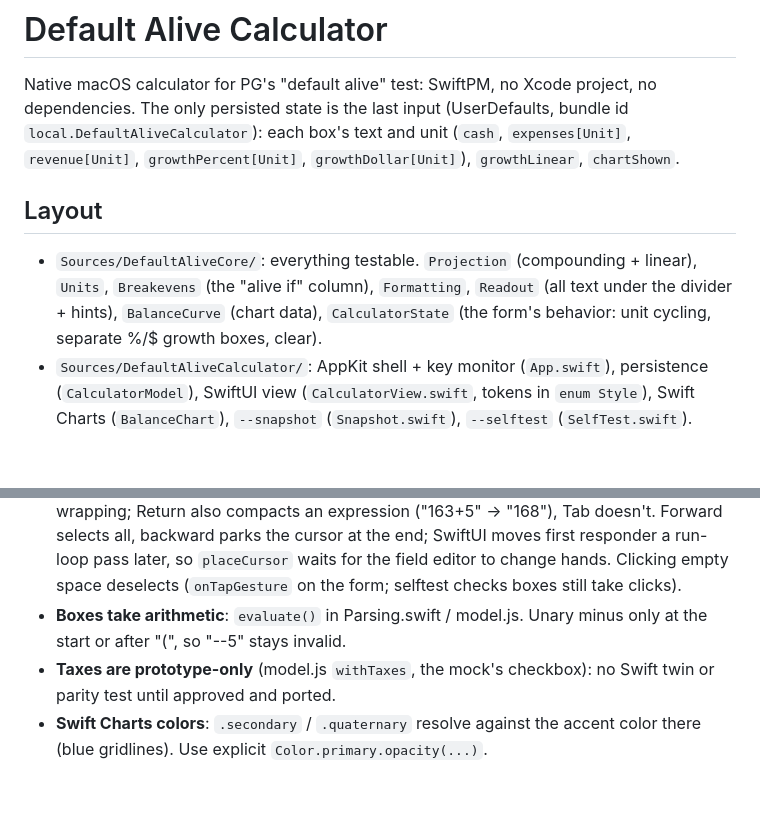
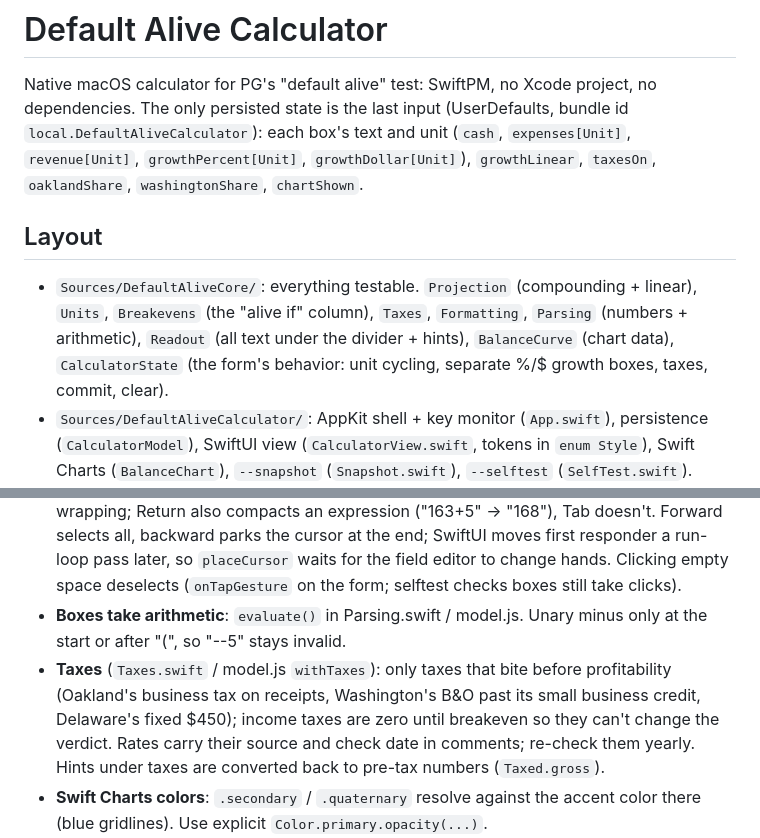
Before and after one commit to rickardstureborg/default-alive-calc, a Markdown page: CLAUDE.md, 2 parts joined by grey strips. Rendered like a GitHub page; blank space fills up the shorter version.

Commit message:
claude md taxes + stored keys

```diff
--- a/CLAUDE.md
+++ b/CLAUDE.md
@@ -3,11 +3,12 @@
 Native macOS calculator for PG's "default alive" test: SwiftPM, no Xcode project, no
 dependencies. The only persisted state is the last input (UserDefaults, bundle id
 `local.DefaultAliveCalculator`): each box's text and unit (`cash`, `expenses[Unit]`,
-`revenue[Unit]`, `growthPercent[Unit]`, `growthDollar[Unit]`), `growthLinear`, `chartShown`.
+`revenue[Unit]`, `growthPercent[Unit]`, `growthDollar[Unit]`), `growthLinear`, `taxesOn`,
+`oaklandShare`, `washingtonShare`, `chartShown`.
 
 ## Layout
 
-- `Sources/DefaultAliveCore/`: everything testable. `Projection` (compounding + linear), `Units`, `Breakevens` (the "alive if" column), `Formatting`, `Readout` (all text under the divider + hints), `BalanceCurve` (chart data), `CalculatorState` (the form's behavior: unit cycling, separate %/$ growth boxes, clear).
+- `Sources/DefaultAliveCore/`: everything testable. `Projection` (compounding + linear), `Units`, `Breakevens` (the "alive if" column), `Taxes`, `Formatting`, `Parsing` (numbers + arithmetic), `Readout` (all text under the divider + hints), `BalanceCurve` (chart data), `CalculatorState` (the form's behavior: unit cycling, separate %/$ growth boxes, taxes, commit, clear).
 - `Sources/DefaultAliveCalculator/`: AppKit shell + key monitor (`App.swift`), persistence (`CalculatorModel`), SwiftUI view (`CalculatorView.swift`, tokens in `enum Style`), Swift Charts (`BalanceChart`), `--snapshot` (`Snapshot.swift`), `--selftest` (`SelfTest.swift`).
 - `design/`: the browser mock. `index.html` (UI, CSS variables named like `Style`), `model.js` (JS twin of the core), `presets.json` (gallery states + shared spec for readout text and hints), `shot.mjs` (headless screenshots).
 
@@ -37,7 +38,7 @@ dependencies. The only persisted state is the last input (UserDefaults, bundle i
 - **Seeing the app**: `screencapture` needs Screen Recording and System Events keystrokes need Automation/Accessibility; this terminal has neither. Use `make snapshot` for looks and `make selftest` for keys (both permission-free and never touch saved input; selftest flashes a second window for ~2s).
 - **Keyboard**: all handled in the NSEvent monitor in `App.swift`, not AppKit's key-view loop (which would also stop on the unit buttons when keyboard navigation is on). Clear all: Esc, C, keypad Clear (keyCode 71), or ⌘⌫ only when no box has the cursor; inside a box ⌘⌫ passes through to delete-to-start, which is why the Edit menu's Clear All shortcut is Esc (a ⌘⌫ menu shortcut would fire first). Tab / Return: next box, Shift for previous, wrapping; Return also compacts an expression ("163+5" → "168"), Tab doesn't. Forward selects all, backward parks the cursor at the end; SwiftUI moves first responder a run-loop pass later, so `placeCursor` waits for the field editor to change hands. Clicking empty space deselects (`onTapGesture` on the form; selftest checks boxes still take clicks).
 - **Boxes take arithmetic**: `evaluate()` in Parsing.swift / model.js. Unary minus only at the start or after "(", so "--5" stays invalid.
-- **Taxes are prototype-only** (model.js `withTaxes`, the mock's checkbox): no Swift twin or parity test until approved and ported.
+- **Taxes** (`Taxes.swift` / model.js `withTaxes`): only taxes that bite before profitability (Oakland's business tax on receipts, Washington's B&O past its small business credit, Delaware's fixed $450); income taxes are zero until breakeven so they can't change the verdict. Rates carry their source and check date in comments; re-check them yearly. Hints under taxes are converted back to pre-tax numbers (`Taxed.gross`).
 - **Swift Charts colors**: `.secondary` / `.quaternary` resolve against the accent color there (blue gridlines). Use explicit `Color.primary.opacity(...)`.
 - **Axis edge labels** must hang inward (`AxisValueLabel(anchor:)`), or Charts drops the "0" and truncates the last label.
 - **TextField text** is AppKit underneath: `NSColor.textColor` (100% black/white), not SwiftUI's 85% label color. The mock's colors were measured from snapshot pixels; re-measure rather than guess if they drift.
```
